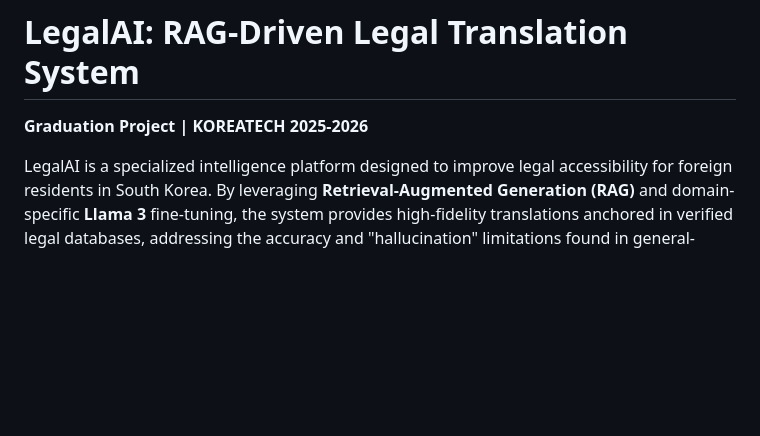
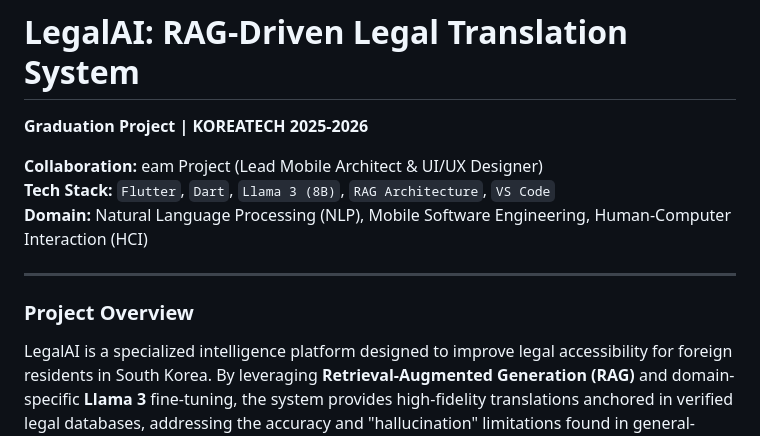
Before and after one commit to arjrst/koreatech-technical-archive, a Markdown page: 2026-Senior-Projects/LegalAI-System-Interface/README.md, the part around the change. GitHub-like rendering; blank space fills up the shorter version.

Commit message:
Revise README with project overview and tech stack
Updated project overview and technical details in README.

```diff
--- a/2026-Senior-Projects/LegalAI-System-Interface/README.md
+++ b/2026-Senior-Projects/LegalAI-System-Interface/README.md
@@ -1,6 +1,13 @@
 # LegalAI: RAG-Driven Legal Translation System
 **Graduation Project | KOREATECH 2025-2026**
 
+**Collaboration:** eam Project (Lead Mobile Architect & UI/UX Designer)
+**Tech Stack:** `Flutter`, `Dart`, `Llama 3 (8B)`, `RAG Architecture`, `VS Code`
+**Domain:** Natural Language Processing (NLP), Mobile Software Engineering, Human-Computer Interaction (HCI)
+
+---
+
+### Project Overview
 LegalAI is a specialized intelligence platform designed to improve legal accessibility for foreign residents in South Korea. By leveraging **Retrieval-Augmented Generation (RAG)** and domain-specific **Llama 3** fine-tuning, the system provides high-fidelity translations anchored in verified legal databases, addressing the accuracy and "hallucination" limitations found in general-purpose translation tools.
 
 ---
```
